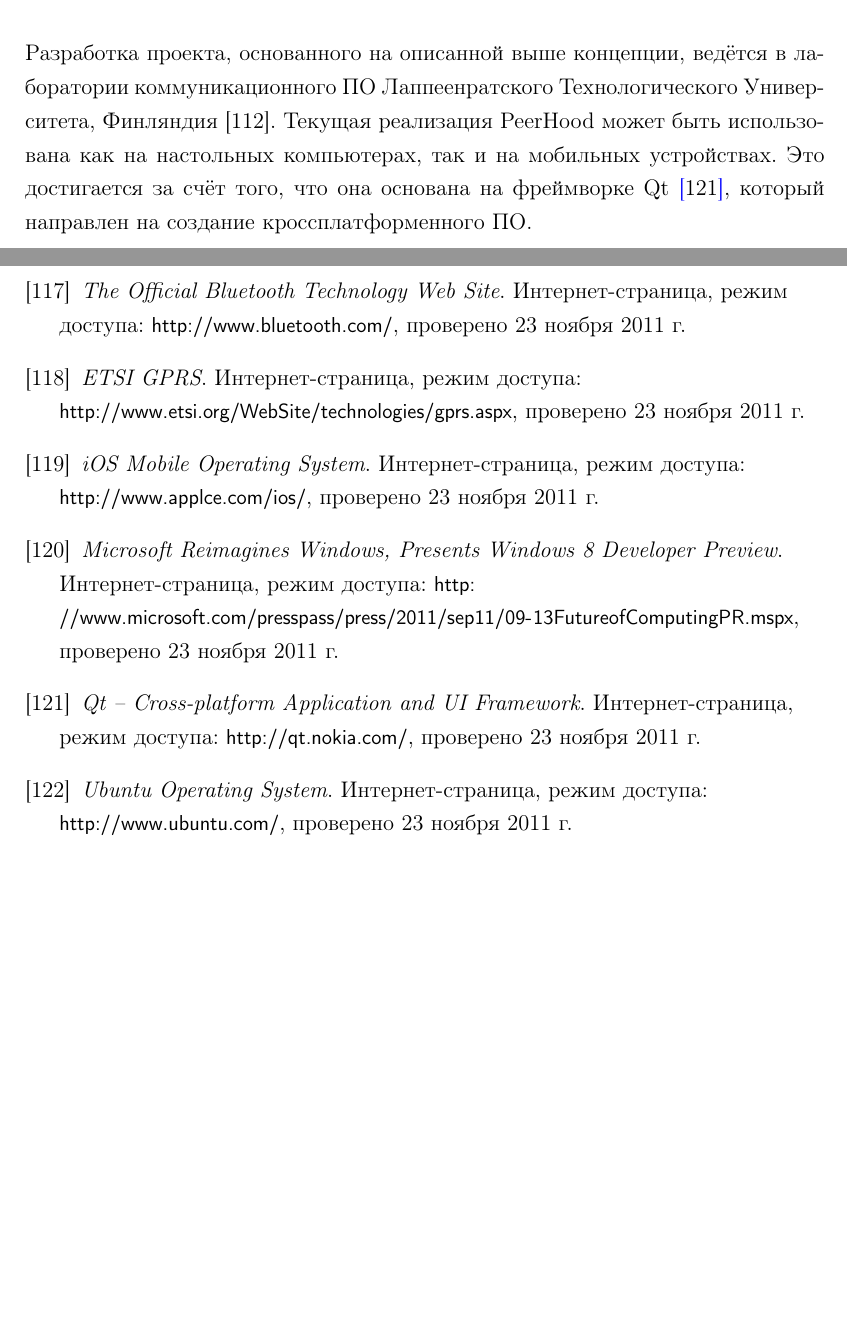
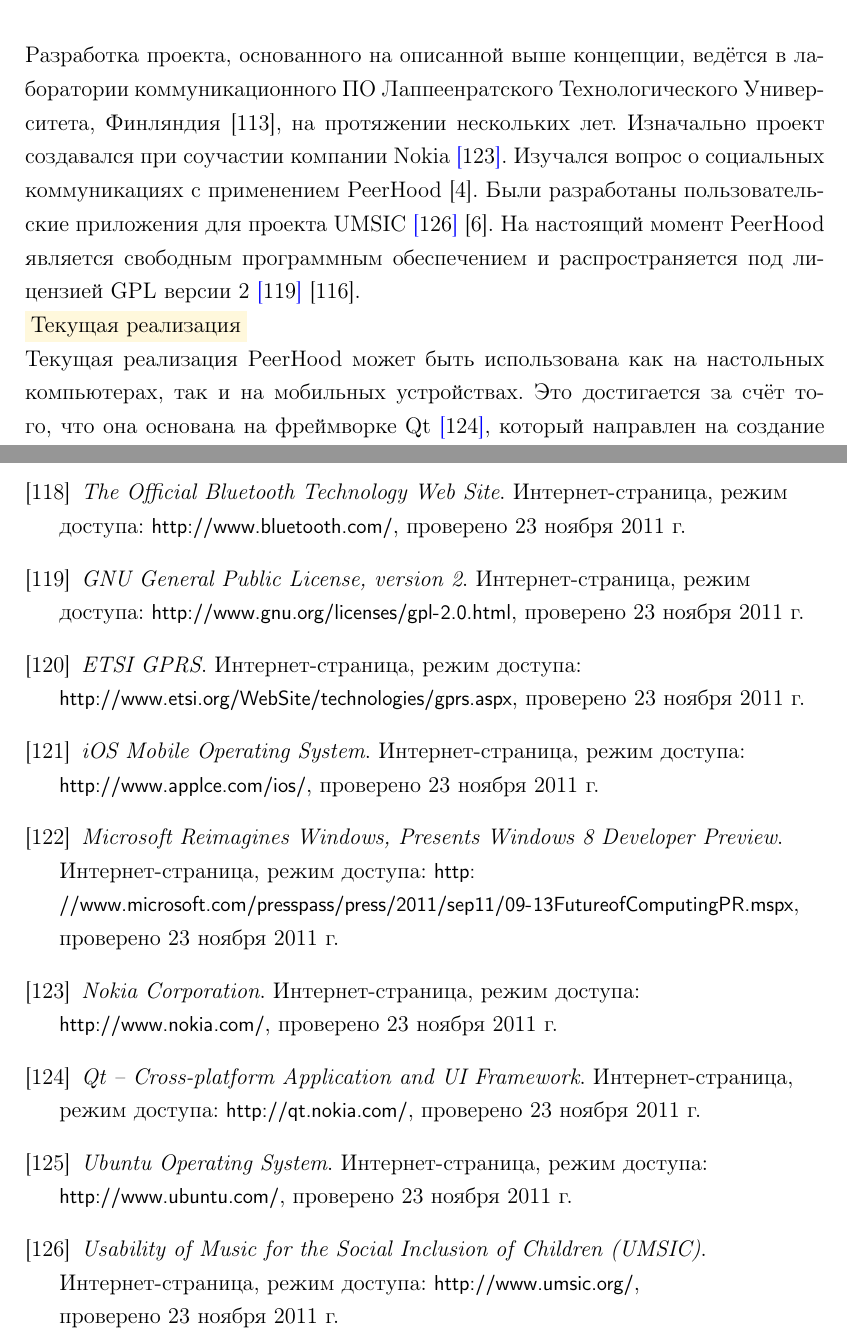
Before and after one commit to igorbotian/msc-thesis, a LaTeX thesis (src/thesis.tex, which reads src/chapters/peerhood/ru/concept.tex, src/chapters/references/references.tex, src/nomenclature.tex): two parts of pages 13 and 30 of 40 before the commit and two parts of pages 13 and 31 of 42 after it, joined at a grey line, cut so that both start at the same text, the shorter picture padded with empty space. Compiled offline with pdfLaTeX.

Commit message:
Some more references related to PeerHood have been added

```diff
--- a/src/chapters/peerhood/ru/concept.tex
+++ b/src/chapters/peerhood/ru/concept.tex
@@ -40,7 +40,19 @@
 \Sentence
 Разработка проекта, основанного на описанной выше концепции, ведётся в лаборатории
 коммуникационного \RussianAbbreviation{ПО} Лаппеенратского Технологического Университета,
-Финляндия \Reference{PeerToPeerNeighborhood}.
+Финляндия \Reference{PeerToPeerNeighborhood}, на протяжении нескольких лет.
+\Sentence
+Изначально проект создавался при соучастии компании \Nokia \WebSite{Nokia}.
+\Sentence
+Изучался вопрос о социальных коммуникациях с применением \PeerHood \Reference{Karki2008}.
+\Sentence
+Были разработаны пользовательские приложения для проекта \UMSIC \WebSite{UMSIC}
+\Reference{Laakkonen2009}.
+\Sentence
+На настоящий момент \PeerHood является свободным программным обеспечением и распространяется под
+лицензией GPL версии 2 \WebSite{GPL2} \Reference{PeerHoodGitorious}.
+
+\Paragraph{Текущая реализация}
 \Sentence
 Текущая реализация \PeerHood может быть использована как на настольных компьютерах, так и на
 мобильных устройствах.
--- a/src/chapters/references/references.tex
+++ b/src/chapters/references/references.tex
@@ -1177,6 +1185,10 @@ either “bachelor’s thesis”, “master’s thesis” or “doctoral thesis
 		{The Official Bluetooth Technology Web Site}
 		{http://www.bluetooth.com/}
 
+	\BibWebSite{GPL2}
+		{GNU General Public License, version 2}
+		{http://www.gnu.org/licenses/gpl-2.0.html}
+
 	\BibWebSite{GPRS}
 		{ETSI GPRS}
 		{http://www.etsi.org/WebSite/technologies/gprs.aspx}
@@ -1189,6 +1201,10 @@ either “bachelor’s thesis”, “master’s thesis” or “doctoral thesis
 		{Microsoft Reimagines Windows, Presents Windows 8 Developer Preview}
 		{http://www.microsoft.com/presspass/press/2011/sep11/09-13FutureofComputingPR.mspx}
 
+	\BibWebSite{Nokia}
+		{Nokia Corporation}
+		{http://www.nokia.com/}
+
 	\BibWebSite{Qt}
 		{Qt -- Cross-platform Application and UI Framework}
 		{http://qt.nokia.com/}
@@ -1196,6 +1212,10 @@ either “bachelor’s thesis”, “master’s thesis” or “doctoral thesis
 	\BibWebSite{Ubuntu}
 		{Ubuntu Operating System}
 		{http://www.ubuntu.com/}
+
+	\BibWebSite{UMSIC}
+		{Usability of Music for the Social Inclusion of Children (UMSIC)}
+		{http://www.umsic.org/}
 
 	\BibWebSite{Unity}
 		{Ubuntu Unity Project}
--- a/src/nomenclature.tex
+++ b/src/nomenclature.tex
@@ -5,6 +5,8 @@
 }
 
 \DefineNomenclatureEntry{\Bluetooth}{Bluetooth}
+\DefineNomenclatureEntry{\Nokia}{Nokia}
+\DefineNomenclatureEntry{\UMSIC}{UMSIC}
 \DefineNomenclatureEntry{\PeerHood}{PeerHood}
 \DefineNomenclatureEntry{\Qt}{Qt}
 \DefineNomenclatureEntry{\WiFi}{Wi-Fi}
```
Also changed, not shown: src/misc/temporary_chapter.tex (+2 -0 lines), src/chapters/peerhood/ru/concept.tex (2 more changed lines), src/chapters/references/references.tex (8 more changed lines).
